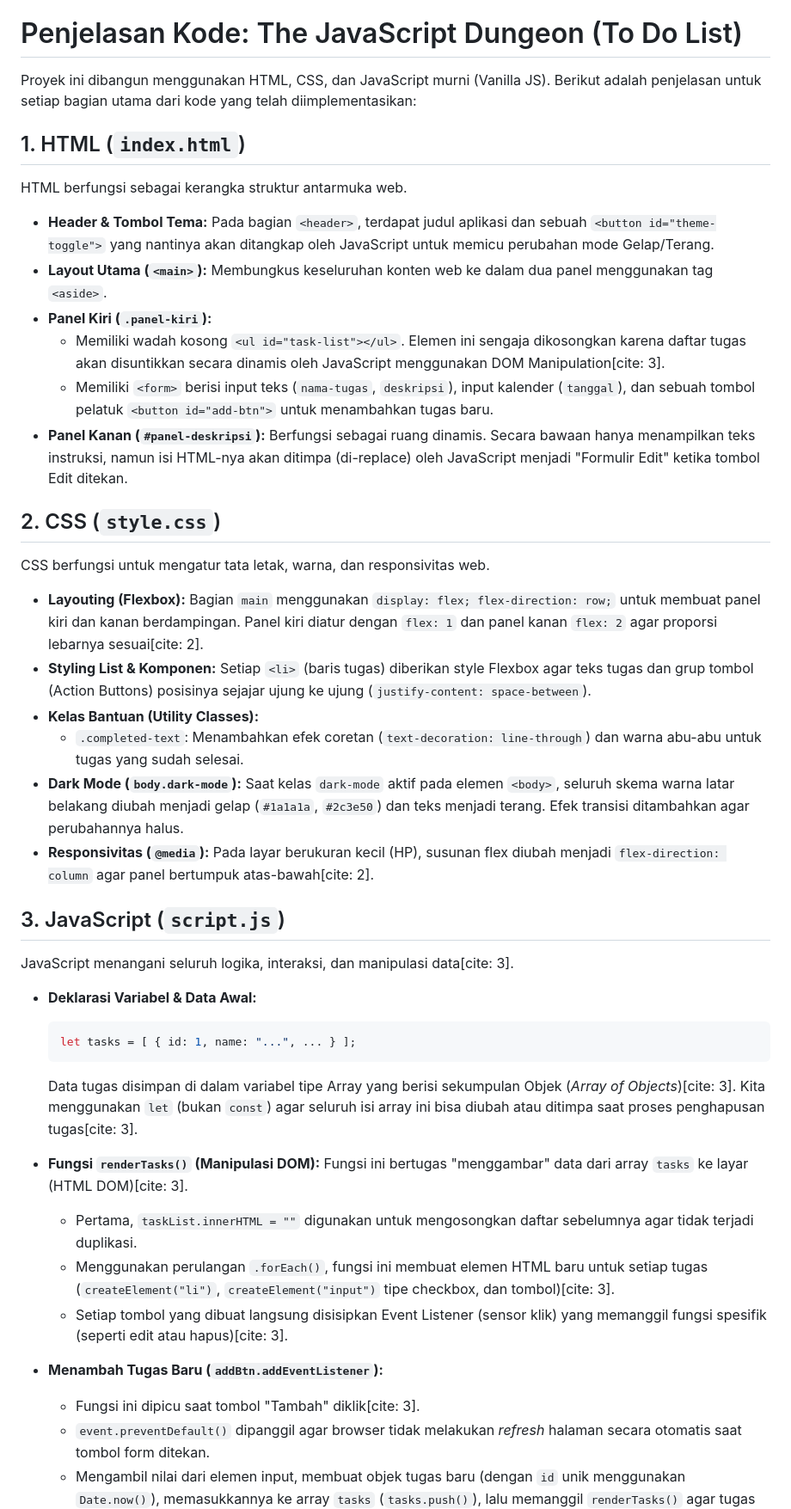
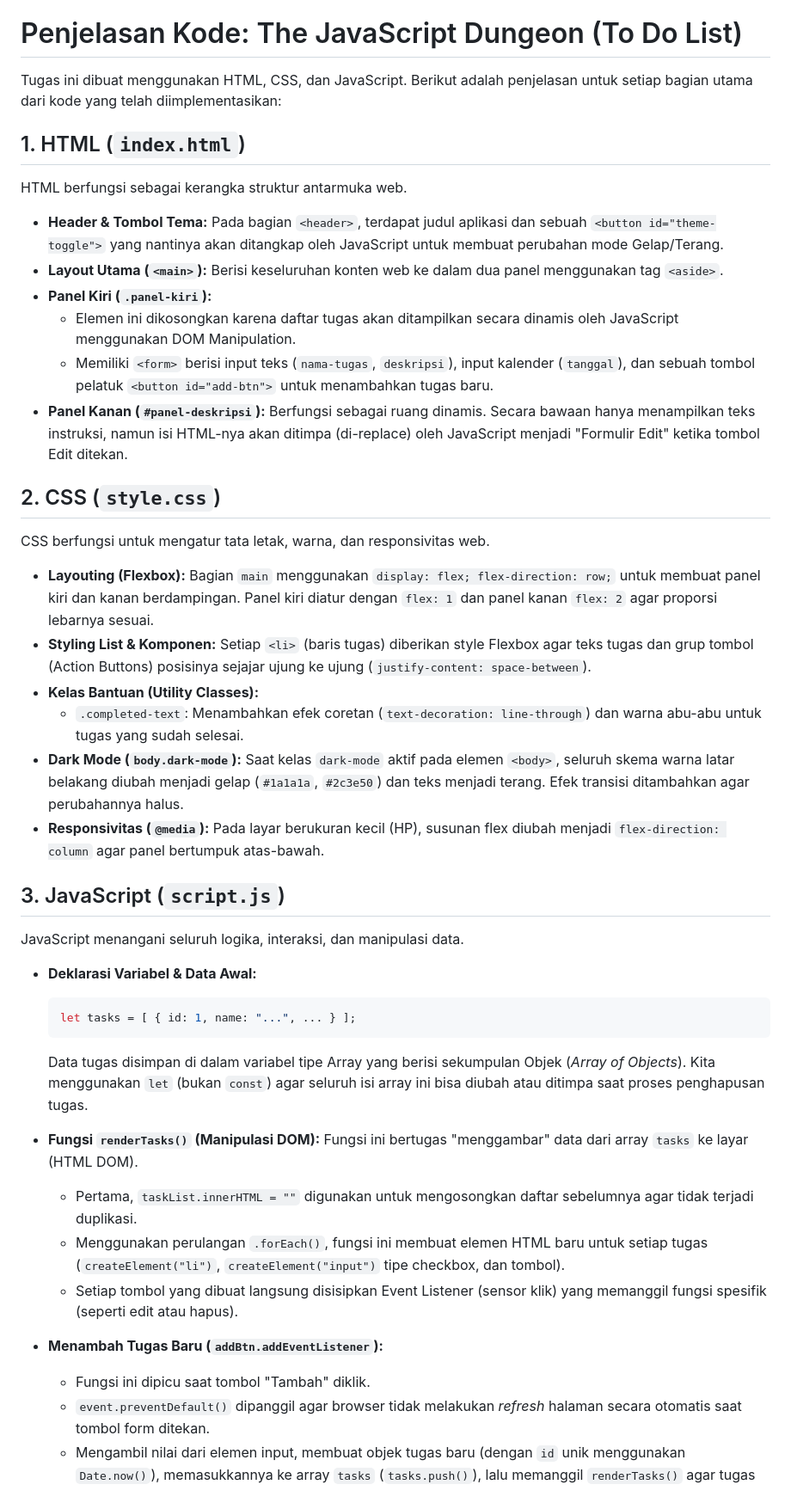
Before and after one commit to IF-Pemrograman-Web-A/5025251040_Todo-App, a Markdown page: README.md, the part around one of its changes. Shown at 86% size. Rendered like a GitHub page.

````diff
--- a/README.md
+++ b/README.md
@@ -4,17 +4,17 @@ Teknik Informatika
 
 # Penjelasan Kode: The JavaScript Dungeon (To Do List)
 
-Proyek ini dibangun menggunakan HTML, CSS, dan JavaScript murni (Vanilla JS). Berikut adalah penjelasan untuk setiap bagian utama dari kode yang telah diimplementasikan:
+Tugas ini dibuat menggunakan HTML, CSS, dan JavaScript. Berikut adalah penjelasan untuk setiap bagian utama dari kode yang telah diimplementasikan:
 
 ## 1. HTML (`index.html`)
 HTML berfungsi sebagai kerangka struktur antarmuka web.
 
 *   **Header & Tombol Tema:**
-    Pada bagian `<header>`, terdapat judul aplikasi dan sebuah `<button id="theme-toggle">` yang nantinya akan ditangkap oleh JavaScript untuk memicu perubahan mode Gelap/Terang.
+    Pada bagian `<header>`, terdapat judul aplikasi dan sebuah `<button id="theme-toggle">` yang nantinya akan ditangkap oleh JavaScript untuk membuat perubahan mode Gelap/Terang.
 *   **Layout Utama (`<main>`):**
-    Membungkus keseluruhan konten web ke dalam dua panel menggunakan tag `<aside>`.
+    Berisi keseluruhan konten web ke dalam dua panel menggunakan tag `<aside>`.
 *   **Panel Kiri (`.panel-kiri`):**
-    *   Memiliki wadah kosong `<ul id="task-list"></ul>`. Elemen ini sengaja dikosongkan karena daftar tugas akan disuntikkan secara dinamis oleh JavaScript menggunakan DOM Manipulation[cite: 3].
+    *   Elemen ini dikosongkan karena daftar tugas akan ditampilkan secara dinamis oleh JavaScript menggunakan DOM Manipulation.
     *   Memiliki `<form>` berisi input teks (`nama-tugas`, `deskripsi`), input kalender (`tanggal`), dan sebuah tombol pelatuk `<button id="add-btn">` untuk menambahkan tugas baru.
 *   **Panel Kanan (`#panel-deskripsi`):**
     Berfungsi sebagai ruang dinamis. Secara bawaan hanya menampilkan teks instruksi, namun isi HTML-nya akan ditimpa (di-replace) oleh JavaScript menjadi "Formulir Edit" ketika tombol Edit ditekan.
@@ -23,7 +23,7 @@ HTML berfungsi sebagai kerangka struktur antarmuka web.
 CSS berfungsi untuk mengatur tata letak, warna, dan responsivitas web.
 
 *   **Layouting (Flexbox):**
-    Bagian `main` menggunakan `display: flex; flex-direction: row;` untuk membuat panel kiri dan kanan berdampingan. Panel kiri diatur dengan `flex: 1` dan panel kanan `flex: 2` agar proporsi lebarnya sesuai[cite: 2].
+    Bagian `main` menggunakan `display: flex; flex-direction: row;` untuk membuat panel kiri dan kanan berdampingan. Panel kiri diatur dengan `flex: 1` dan panel kanan `flex: 2` agar proporsi lebarnya sesuai.
 *   **Styling List & Komponen:**
     Setiap `<li>` (baris tugas) diberikan style Flexbox agar teks tugas dan grup tombol (Action Buttons) posisinya sejajar ujung ke ujung (`justify-content: space-between`).
 *   **Kelas Bantuan (Utility Classes):**
@@ -31,25 +31,25 @@ CSS berfungsi untuk mengatur tata letak, warna, dan responsivitas web.
 *   **Dark Mode (`body.dark-mode`):**
     Saat kelas `dark-mode` aktif pada elemen `<body>`, seluruh skema warna latar belakang diubah menjadi gelap (`#1a1a1a`, `#2c3e50`) dan teks menjadi terang. Efek transisi ditambahkan agar perubahannya halus.
 *   **Responsivitas (`@media`):**
-    Pada layar berukuran kecil (HP), susunan flex diubah menjadi `flex-direction: column` agar panel bertumpuk atas-bawah[cite: 2].
+    Pada layar berukuran kecil (HP), susunan flex diubah menjadi `flex-direction: column` agar panel bertumpuk atas-bawah.
 
 ## 3. JavaScript (`script.js`)
-JavaScript menangani seluruh logika, interaksi, dan manipulasi data[cite: 3].
+JavaScript menangani seluruh logika, interaksi, dan manipulasi data.
 
 *   **Deklarasi Variabel & Data Awal:**
     ```javascript
     let tasks = [ { id: 1, name: "...", ... } ];
     ```
-    Data tugas disimpan di dalam variabel tipe Array yang berisi sekumpulan Objek (*Array of Objects*)[cite: 3]. Kita menggunakan `let` (bukan `const`) agar seluruh isi array ini bisa diubah atau ditimpa saat proses penghapusan tugas[cite: 3].
+    Data tugas disimpan di dalam variabel tipe Array yang berisi sekumpulan Objek (*Array of Objects*). Kita menggunakan `let` (bukan `const`) agar seluruh isi array ini bisa diubah atau ditimpa saat proses penghapusan tugas.
 
 *   **Fungsi `renderTasks()` (Manipulasi DOM):**
-    Fungsi ini bertugas "menggambar" data dari array `tasks` ke layar (HTML DOM)[cite: 3].
+    Fungsi ini bertugas "menggambar" data dari array `tasks` ke layar (HTML DOM).
     *   Pertama, `taskList.innerHTML = ""` digunakan untuk mengosongkan daftar sebelumnya agar tidak terjadi duplikasi.
-    *   Menggunakan perulangan `.forEach()`, fungsi ini membuat elemen HTML baru untuk setiap tugas (`createElement("li")`, `createElement("input")` tipe checkbox, dan tombol)[cite: 3].
-    *   Setiap tombol yang dibuat langsung disisipkan Event Listener (sensor klik) yang memanggil fungsi spesifik (seperti edit atau hapus)[cite: 3].
+    *   Menggunakan perulangan `.forEach()`, fungsi ini membuat elemen HTML baru untuk setiap tugas (`createElement("li")`, `createElement("input")` tipe checkbox, dan tombol).
+    *   Setiap tombol yang dibuat langsung disisipkan Event Listener (sensor klik) yang memanggil fungsi spesifik (seperti edit atau hapus).
 
 *   **Menambah Tugas Baru (`addBtn.addEventListener`):**
-    *   Fungsi ini dipicu saat tombol "Tambah" diklik[cite: 3].
+    *   Fungsi ini dipicu saat tombol "Tambah" diklik.
     *   `event.preventDefault()` dipanggil agar browser tidak melakukan *refresh* halaman secara otomatis saat tombol form ditekan.
     *   Mengambil nilai dari elemen input, membuat objek tugas baru (dengan `id` unik menggunakan `Date.now()`), memasukkannya ke array `tasks` (`tasks.push()`), lalu memanggil `renderTasks()` agar tugas baru langsung muncul di layar.
 
````
Also changed, not shown: other parts of README.md (+3 -3 lines).
